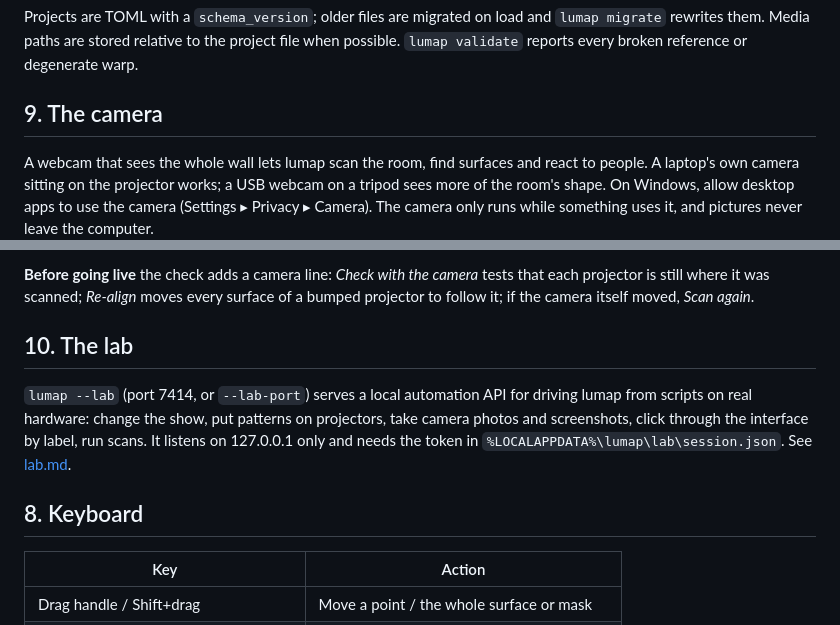
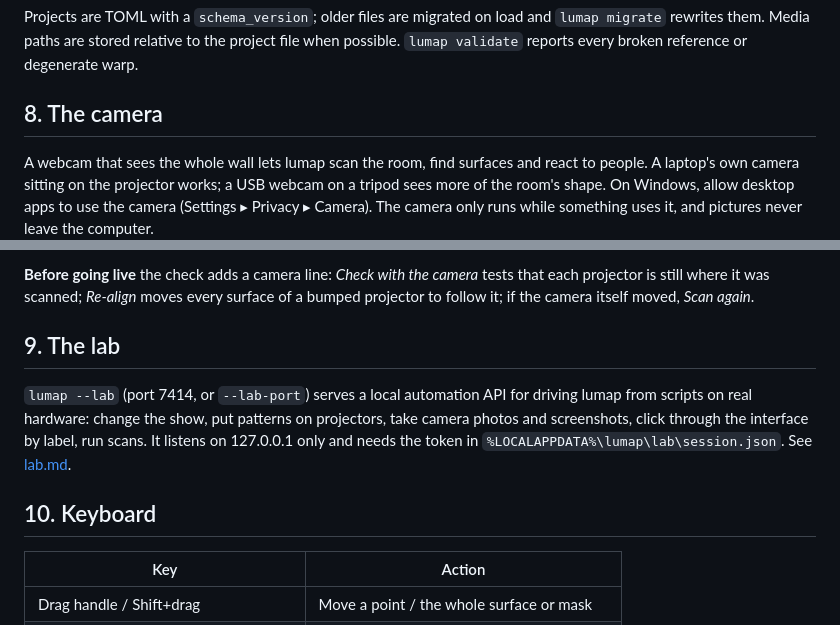
Before and after one commit to tochi-mba/lumap, a Markdown page: docs/manual.md, 2 parts joined by grey strips. Rendered like a GitHub page.

Commit message:
lumap: manual chapters in order

```diff
--- a/docs/manual.md
+++ b/docs/manual.md
@@ -187,7 +187,7 @@ Projects are TOML with a `schema_version`; older files are migrated on load and
 `lumap migrate` rewrites them. Media paths are stored relative to the project file when
 possible. `lumap validate` reports every broken reference or degenerate warp.
 
-## 9. The camera
+## 8. The camera
 
 A webcam that sees the whole wall lets lumap scan the room, find surfaces and react to people.
 A laptop's own camera sitting on the projector works; a USB webcam on a tripod sees more of the
@@ -226,14 +226,14 @@ the list.
 projector is still where it was scanned; *Re-align* moves every surface of a bumped projector to
 follow it; if the camera itself moved, *Scan again*.
 
-## 10. The lab
+## 9. The lab
 
 `lumap --lab` (port 7414, or `--lab-port`) serves a local automation API for driving lumap from
 scripts on real hardware: change the show, put patterns on projectors, take camera photos and
 screenshots, click through the interface by label, run scans. It listens on 127.0.0.1 only and
 needs the token in `%LOCALAPPDATA%\lumap\lab\session.json`. See [lab.md](lab.md).
 
-## 8. Keyboard
+## 10. Keyboard
 
 | Key | Action |
 |---|---|
```
